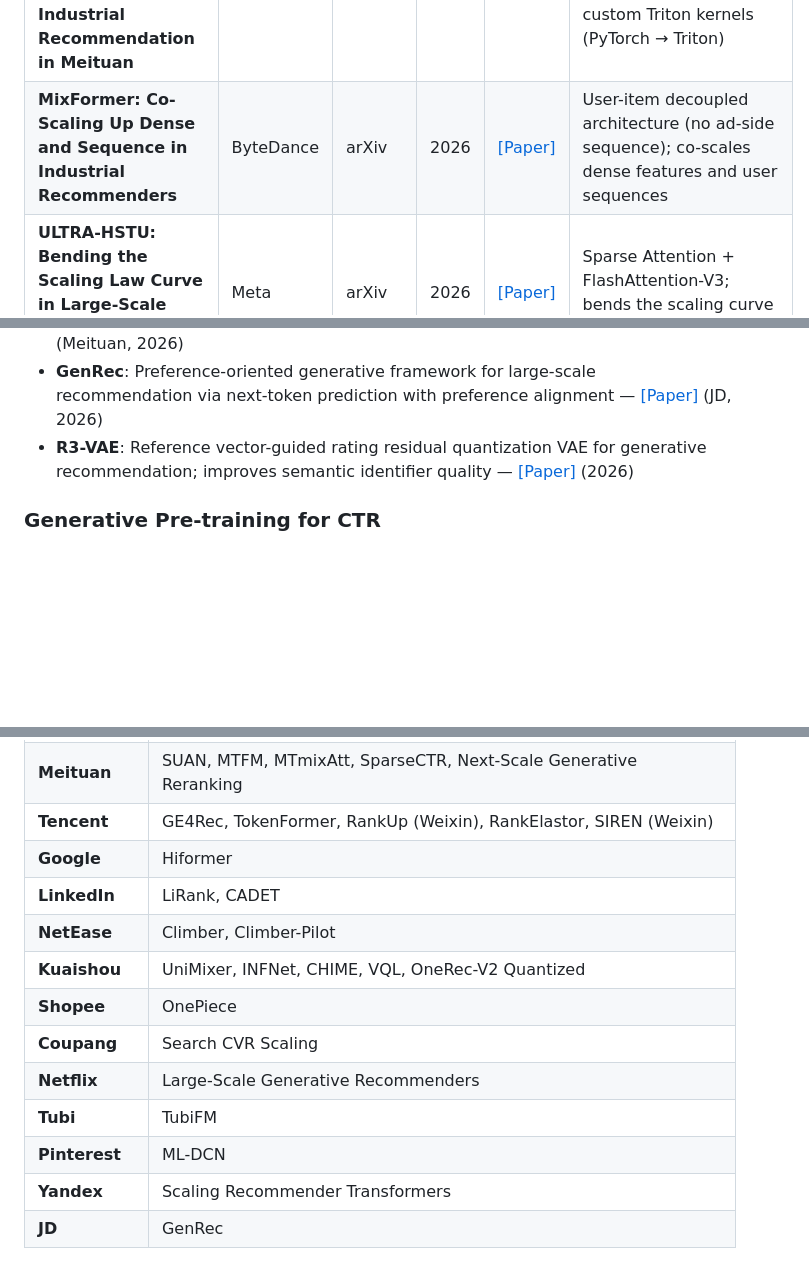
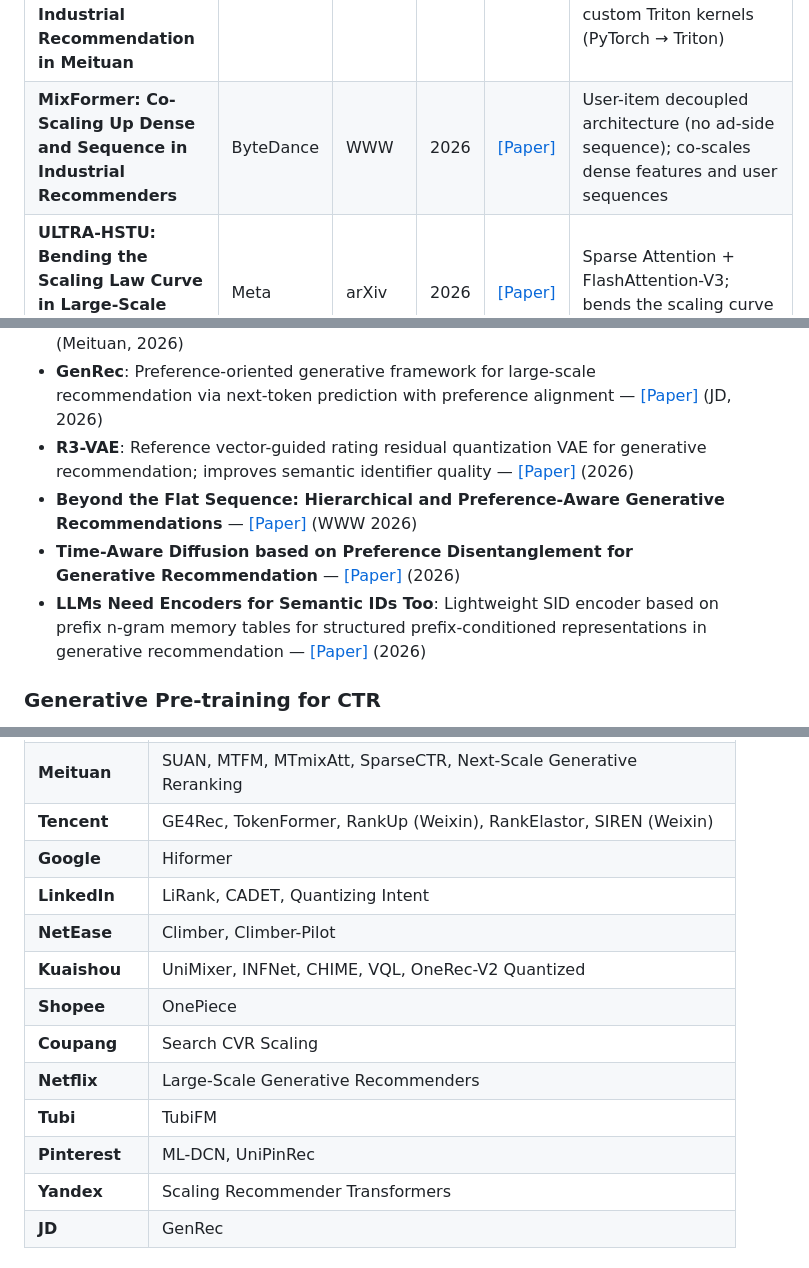
Before and after one commit to byby221b/Awesome-CTR-Scaling, a Markdown page: README.md, 3 parts joined by grey strips. Rendered like a GitHub page; blank space fills up the shorter version.

```diff
--- a/README.md
+++ b/README.md
@@ -48,7 +48,7 @@ This repository focuses on a rapidly emerging research direction: how to effecti
 | **UG-Sep: Compute Only Once: UG-Separation for Efficient Large Recommendation Models** | ByteDance | arXiv | 2026 | [[Paper]](https://arxiv.org/abs/2602.10455) | User-general feature separation to reduce redundant computation; enables affordable scaling |
 | **EST: Towards Efficient Scaling Laws in Click-Through Rate Prediction via Unified Modeling** | Alibaba | KDD | 2026 | [[Paper]](https://arxiv.org/abs/2602.10811) | Efficient unified modeling for scalable CTR; addresses early aggregation limitations |
 | **MTFM: A Scalable and Alignment-Free Foundation Model for Industrial Recommendation in Meituan** | Meituan | arXiv | 2026 | [[Paper]](https://arxiv.org/abs/2602.11235) | Full Attn / Target Attn alternation; CPU-GPU pipeline optimization; custom Triton kernels (PyTorch → Triton) |
-| **MixFormer: Co-Scaling Up Dense and Sequence in Industrial Recommenders** | ByteDance | arXiv | 2026 | [[Paper]](https://arxiv.org/abs/2602.14110) | User-item decoupled architecture (no ad-side sequence); co-scales dense features and user sequences |
+| **MixFormer: Co-Scaling Up Dense and Sequence in Industrial Recommenders** | ByteDance | WWW | 2026 | [[Paper]](https://arxiv.org/abs/2602.14110) | User-item decoupled architecture (no ad-side sequence); co-scales dense features and user sequences |
 | **ULTRA-HSTU: Bending the Scaling Law Curve in Large-Scale Recommendation Systems** | Meta | arXiv | 2026 | [[Paper]](https://arxiv.org/abs/2602.16986) | Sparse Attention + FlashAttention-V3; bends the scaling curve beyond HSTU |
 | **CADET: Context-Conditioned Ads CTR Prediction With a Decoder-Only Transformer** | LinkedIn | arXiv | 2026 | [[Paper]](https://arxiv.org/abs/2602.11410) | Decoder-only Transformer for ads CTR; self-gated attention, timestamp RoPE, Flash Attention |
 | **SORT: A Systematically Optimized Ranking Transformer for Industrial-Scale Recommenders** | Alibaba | arXiv | 2026 | [[Paper]](https://arxiv.org/abs/2603.03988) | Systematically optimizes Transformer for industrial ranking; addresses high feature heterogeneity challenges |
@@ -99,6 +100,9 @@ Additional papers relevant to the CTR scaling landscape, grouped by sub-topic.
 - **Next-Scale Generative Reranking**: Tree-based generative rerank framework for multi-stage recommendation; deployed on Meituan food delivery — [[Paper]](https://arxiv.org/abs/2604.05314) (Meituan, 2026)
 - **GenRec**: Preference-oriented generative framework for large-scale recommendation via next-token prediction with preference alignment — [[Paper]](https://arxiv.org/abs/2604.14878) (JD, 2026)
 - **R3-VAE**: Reference vector-guided rating residual quantization VAE for generative recommendation; improves semantic identifier quality — [[Paper]](https://arxiv.org/abs/2604.11440) (2026)
+- **Beyond the Flat Sequence: Hierarchical and Preference-Aware Generative Recommendations** — [[Paper]](https://arxiv.org/abs/2603.00980) (WWW 2026)
+- **Time-Aware Diffusion based on Preference Disentanglement for Generative Recommendation** — [[Paper]](https://arxiv.org/abs/2606.01670) (2026)
+- **LLMs Need Encoders for Semantic IDs Too**: Lightweight SID encoder based on prefix n-gram memory tables for structured prefix-conditioned representations in generative recommendation — [[Paper]](https://arxiv.org/abs/2606.00324) (2026)
 
 ### Generative Pre-training for CTR
 
@@ -147,14 +155,14 @@ Additional papers relevant to the CTR scaling landscape, grouped by sub-topic.
 | **Meituan** | SUAN, MTFM, MTmixAtt, SparseCTR, Next-Scale Generative Reranking |
 | **Tencent** | GE4Rec, TokenFormer, RankUp (Weixin), RankElastor, SIREN (Weixin) |
 | **Google** | Hiformer |
-| **LinkedIn** | LiRank, CADET |
+| **LinkedIn** | LiRank, CADET, Quantizing Intent |
 | **NetEase** | Climber, Climber-Pilot |
 | **Kuaishou** | UniMixer, INFNet, CHIME, VQL, OneRec-V2 Quantized |
 | **Shopee** | OnePiece |
 | **Coupang** | Search CVR Scaling |
 | **Netflix** | Large-Scale Generative Recommenders |
 | **Tubi** | TubiFM |
-| **Pinterest** | ML-DCN |
+| **Pinterest** | ML-DCN, UniPinRec |
 | **Yandex** | Scaling Recommender Transformers |
 | **JD** | GenRec |
 
```
Also changed, not shown: other parts of README.md (+9 -4 lines).
